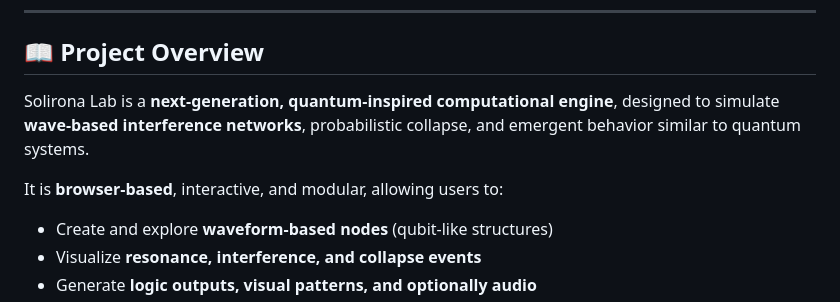
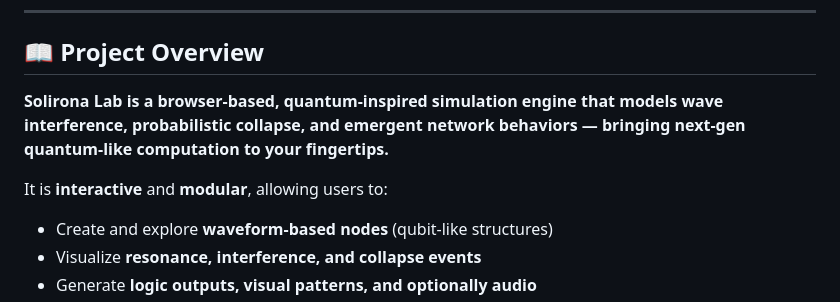
Before and after one commit to Hoddz-Trends-LLC/Solirona, a Markdown page: README.md, the part around the change. GitHub-like rendering.

Commit message:
Enhance README project overview wording
Refine project description for clarity and impact.

```diff
--- a/README.md
+++ b/README.md
@@ -7,9 +7,9 @@
 
 ## 📖 Project Overview
 
-Solirona Lab is a **next-generation, quantum-inspired computational engine**, designed to simulate **wave-based interference networks**, probabilistic collapse, and emergent behavior similar to quantum systems.
+**Solirona Lab is a browser-based, quantum-inspired simulation engine that models wave interference, probabilistic collapse, and emergent network behaviors — bringing next-gen quantum-like computation to your fingertips.**
 
-It is **browser-based**, interactive, and modular, allowing users to:
+It is **interactive** and **modular**, allowing users to:
 
 - Create and explore **waveform-based nodes** (qubit-like structures)
 - Visualize **resonance, interference, and collapse events**
```
